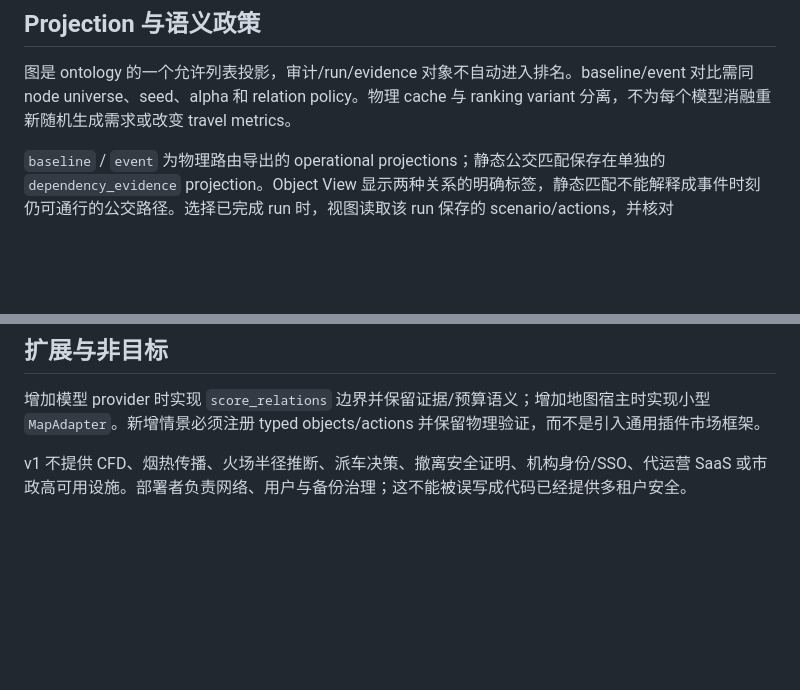
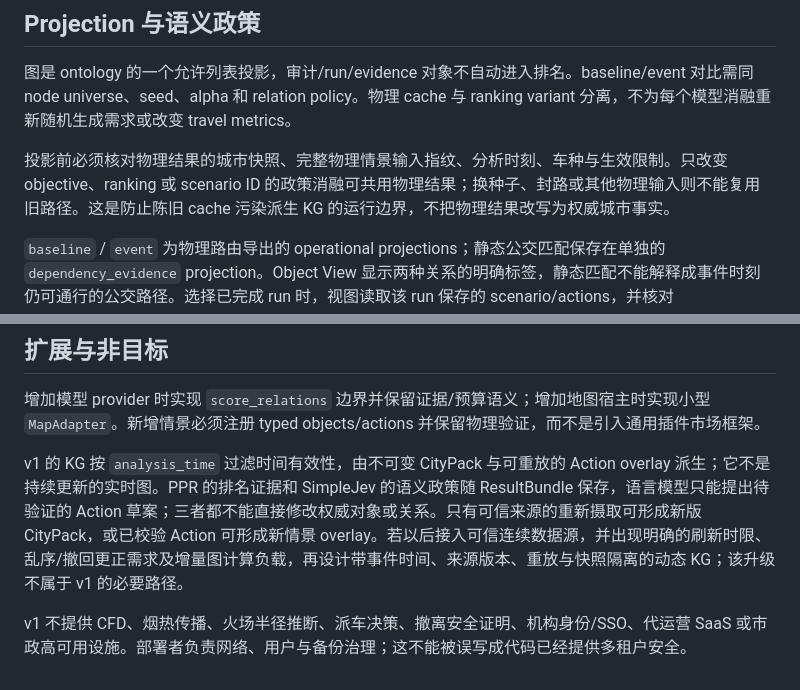
Before and after one commit to LN6666/CiviFlux, a Markdown page: docs/CURRENT_ARCHITECTURE.md, 2 parts joined by grey strips. Drawn GitHub-style; blank space fills up the shorter version.

Commit message:
docs: state KG update and physical context boundaries

```diff
--- a/docs/CURRENT_ARCHITECTURE.md
+++ b/docs/CURRENT_ARCHITECTURE.md
@@ -39,6 +39,8 @@ SUMO adapter 将 directed IDs 映射为 native IDs，生成一次网络/route in
 
 图是 ontology 的一个允许列表投影，审计/run/evidence 对象不自动进入排名。baseline/event 对比需同 node universe、seed、alpha 和 relation policy。物理 cache 与 ranking variant 分离，不为每个模型消融重新随机生成需求或改变 travel metrics。
 
+投影前必须核对物理结果的城市快照、完整物理情景输入指纹、分析时刻、车种与生效限制。只改变 objective、ranking 或 scenario ID 的政策消融可共用物理结果；换种子、封路或其他物理输入则不能复用旧路径。这是防止陈旧 cache 污染派生 KG 的运行边界，不把物理结果改写为权威城市事实。
+
 `baseline` / `event` 为物理路由导出的 operational projections；静态公交匹配保存在单独的 `dependency_evidence` projection。Object View 显示两种关系的明确标签，静态匹配不能解释成事件时刻仍可通行的公交路径。选择已完成 run 时，视图读取该 run 保存的 scenario/actions，并核对 snapshot/overlay/history hashes；后来编辑工作区不会改写旧运行的解释。
 
 当前目标是通过远程 API 调用用户指定的 SimpleJev Qwen classifier，保留服务的 typed response 与 provenance；不在本地启动模型。生产付费 gate 为 `DEFERRED_USER`，公开 demo 单独标记。只发送批准的抽象关系定义与 objective，校验 schema、完整 key 集、有限值、服务分数语义与模型 provenance；城市图、坐标和物理输入留在部署者环境。
@@ -55,4 +57,6 @@ API 默认 loopback，同源检查、TrustedHost 和 Bearer session token 保护
 
 增加模型 provider 时实现 `score_relations` 边界并保留证据/预算语义；增加地图宿主时实现小型 `MapAdapter`。新增情景必须注册 typed objects/actions 并保留物理验证，而不是引入通用插件市场框架。
 
+v1 的 KG 按 `analysis_time` 过滤时间有效性，由不可变 CityPack 与可重放的 Action overlay 派生；它不是持续更新的实时图。PPR 的排名证据和 SimpleJev 的语义政策随 ResultBundle 保存，语言模型只能提出待验证的 Action 草案；三者都不能直接修改权威对象或关系。只有可信来源的重新摄取可形成新版 CityPack，或已校验 Action 可形成新情景 overlay。若以后接入可信连续数据源，并出现明确的刷新时限、乱序/撤回更正需求及增量图计算负载，再设计带事件时间、来源版本、重放与快照隔离的动态 KG；该升级不属于 v1 的必要路径。
+
 v1 不提供 CFD、烟热传播、火场半径推断、派车决策、撤离安全证明、机构身份/SSO、代运营 SaaS 或市政高可用设施。部署者负责网络、用户与备份治理；这不能被误写成代码已经提供多租户安全。
```
